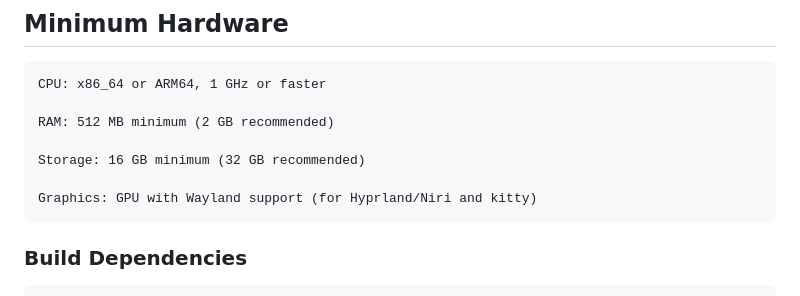
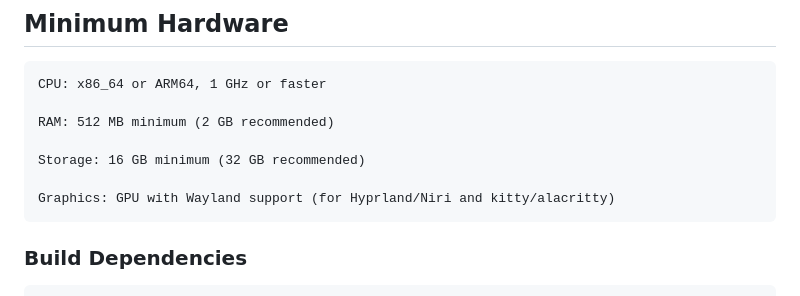
Before and after one commit to Frosr1o2/OmnomOS-Omnom-linux, a Markdown page: README.md, the part around the change. Drawn GitHub-style.

```diff
--- a/README.md
+++ b/README.md
@@ -7,7 +7,7 @@
 
     Storage: 16 GB minimum (32 GB recommended)
 
-    Graphics: GPU with Wayland support (for Hyprland/Niri and kitty)
+    Graphics: GPU with Wayland support (for Hyprland/Niri and kitty/alacritty)
 
 ### Build Dependencies
 
```
